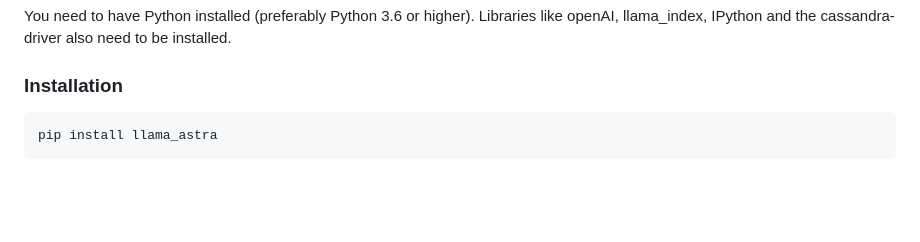
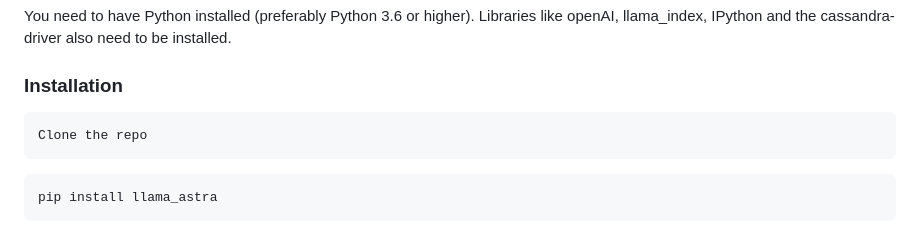
Before and after one commit to rickdat/Astra-LlamaIndex, a Markdown page: docs/index.md, the part around the change. Rendered like a GitHub page; blank space fills up the shorter version.

````diff
--- a/docs/index.md
+++ b/docs/index.md
@@ -22,6 +22,10 @@ Check the [source code of the library here](https://github.com/username/projectn
 You need to have Python installed (preferably Python 3.6 or higher). Libraries like openAI, llama_index, IPython and the cassandra-driver also need to be installed.
 
 ### Installation
+
+```bash
+Clone the repo
+```
 
 ```bash
 pip install llama_astra
````
